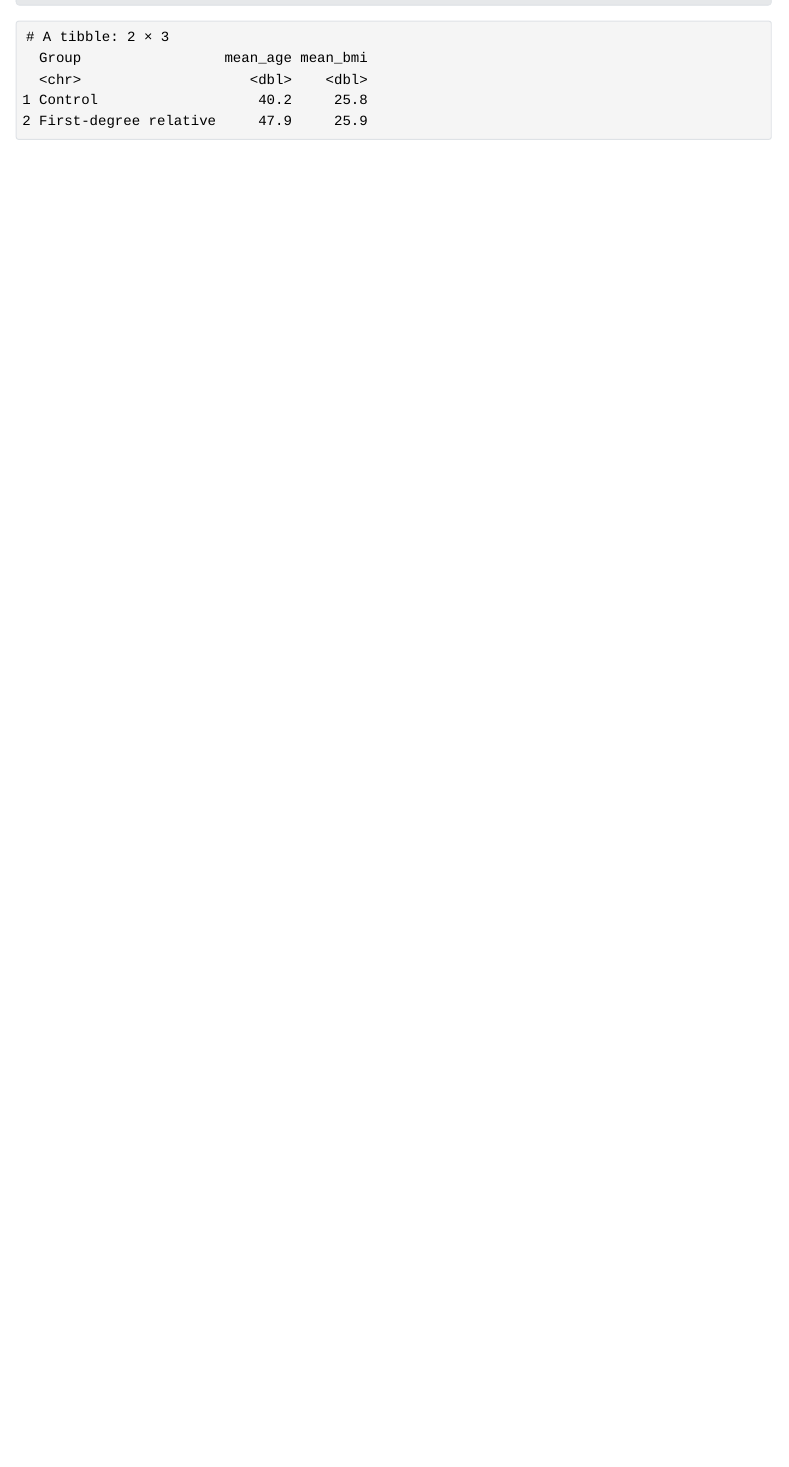
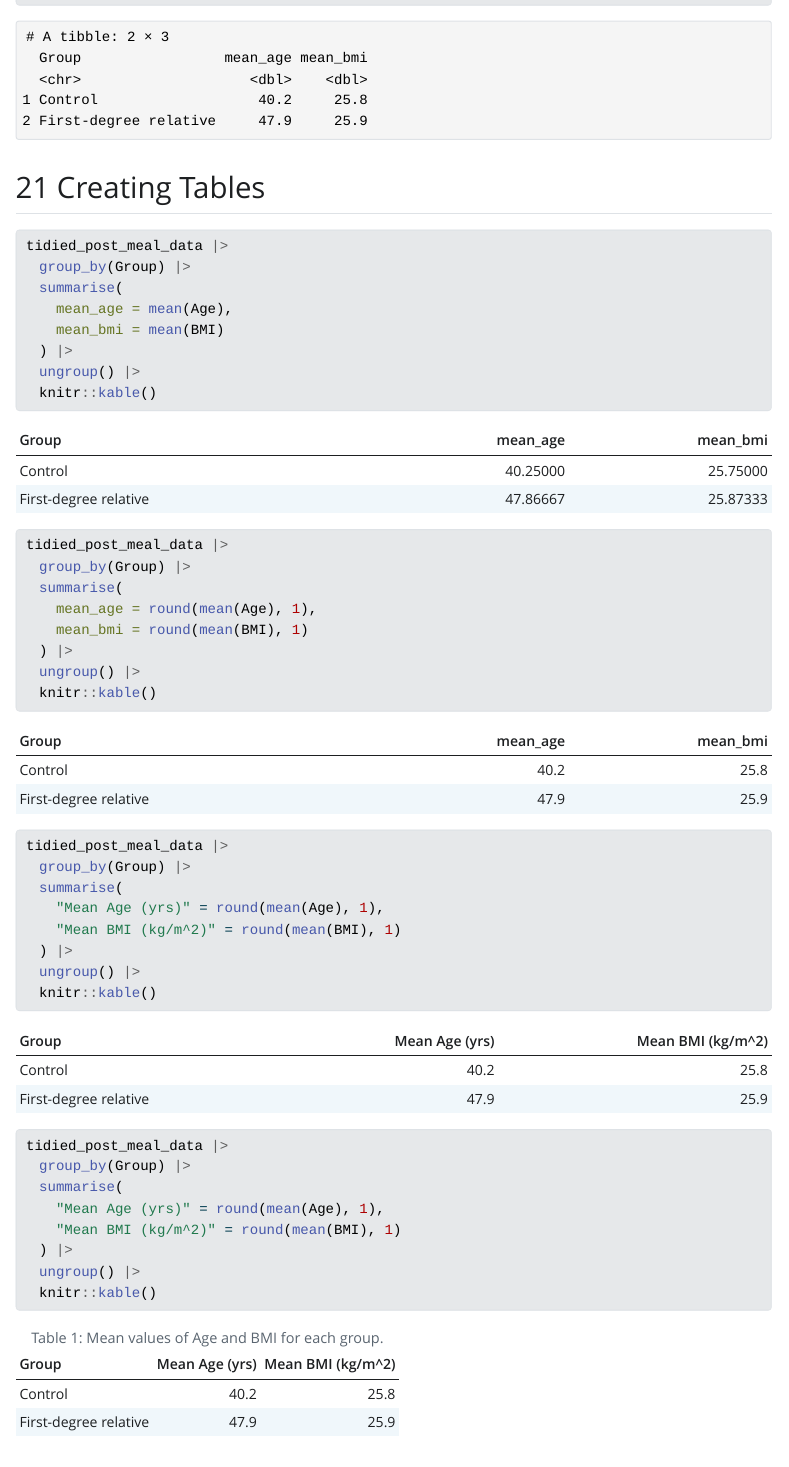
Before and after one commit to MaggyWI/LearningR, a Quarto document (doc/Learning.qmd): the page in a window 1100 px wide, from 5000 px down. The pictures show the output file doc/Learning.html that the author committed with the source, opened offline; Quarto's library style sheets are replaced by a plain one without menus; long lines of code are wrapped.

Commit message:
Creating table

````diff
--- a/doc/Learning.qmd
+++ b/doc/Learning.qmd
@@ -440,3 +440,53 @@ tidied_post_meal_data |>
   ) |>
   ungroup()
 ```
+
+
+## Creating Tables
+
+```{r}
+tidied_post_meal_data |>
+  group_by(Group) |>
+  summarise(
+    mean_age = mean(Age),
+    mean_bmi = mean(BMI)
+  ) |>
+  ungroup() |>
+  knitr::kable()
+```
+
+```{r}
+tidied_post_meal_data |>
+  group_by(Group) |>
+  summarise(
+    mean_age = round(mean(Age), 1),
+    mean_bmi = round(mean(BMI), 1)
+  ) |>
+  ungroup() |>
+  knitr::kable()
+```
+
+```{r}
+tidied_post_meal_data |>
+  group_by(Group) |>
+  summarise(
+    "Mean Age (yrs)" = round(mean(Age), 1),
+    "Mean BMI (kg/m^2)" = round(mean(BMI), 1)
+  ) |>
+  ungroup() |>
+  knitr::kable()
+```
+
+```{r}
+#| label: tbl-mean-age-bmi
+#| tbl-cap: "Mean values of Age and BMI for each group."
+tidied_post_meal_data |>
+  group_by(Group) |>
+  summarise(
+    "Mean Age (yrs)" = round(mean(Age), 1),
+    "Mean BMI (kg/m^2)" = round(mean(BMI), 1)
+  ) |>
+  ungroup() |>
+  knitr::kable()
+```
+```
````
Also changed, not shown: doc/Learning.html, doc/Learning_files/figure-html/fig-multidimensional-1.png, doc/Learning_files/figure-html/unnamed-chunk-10-1.png.
